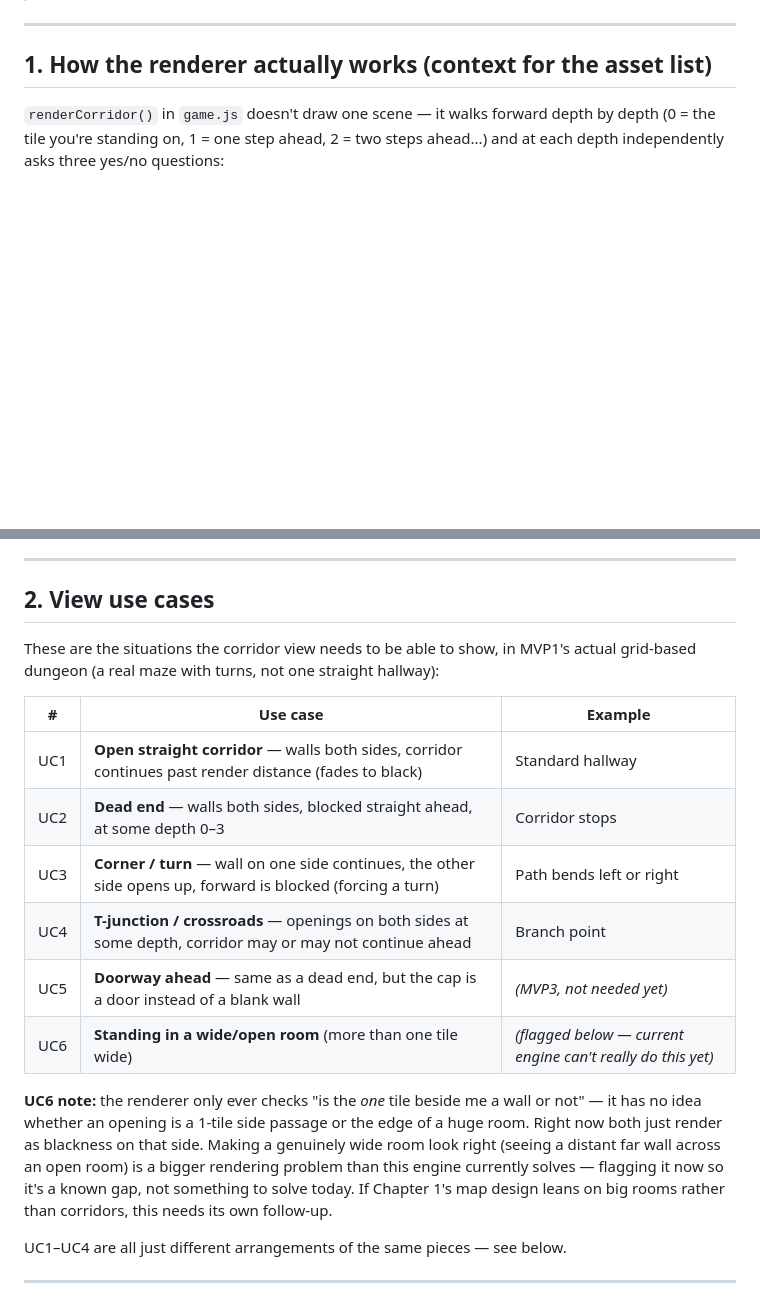
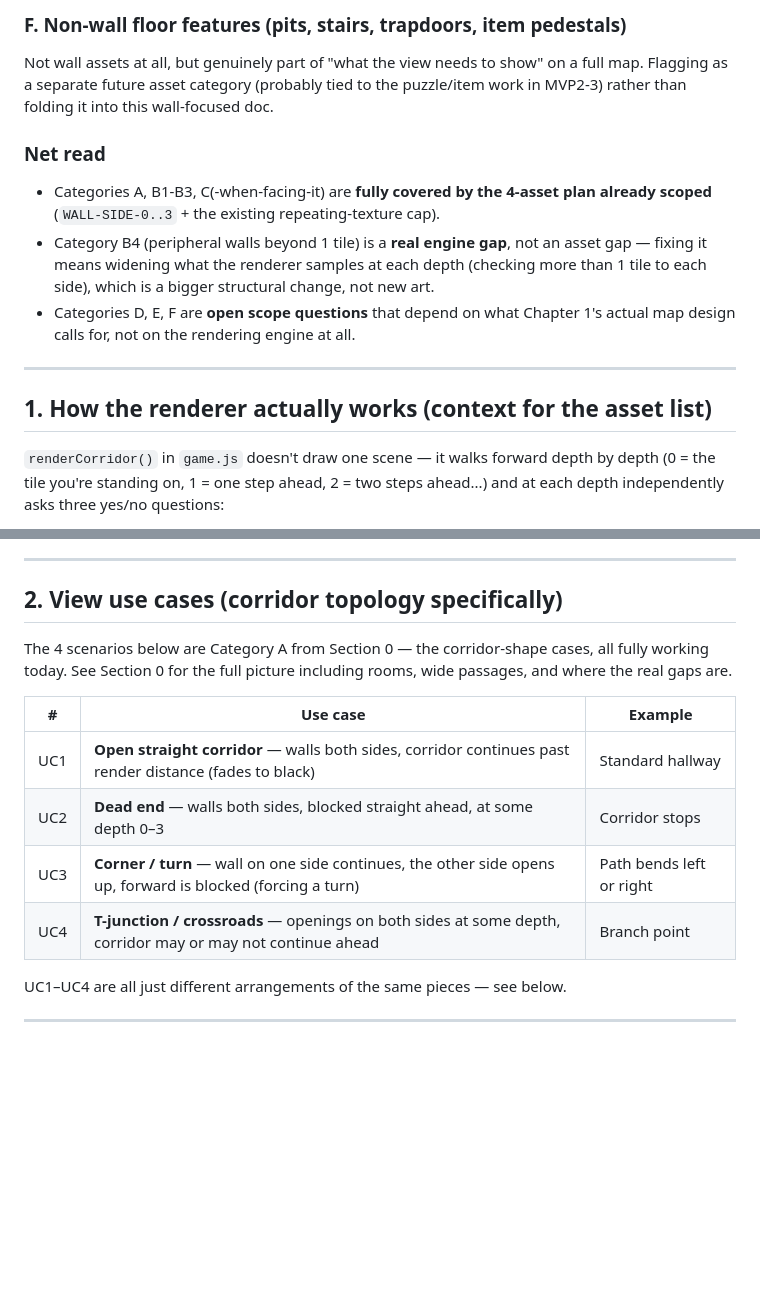
Before and after one commit to HutchNBoots/DungeonEngine, a Markdown page: docs/06-corridor-view-assets.md, 2 parts joined by grey strips. Rendered like a GitHub page; blank space fills up the shorter version.

```diff
--- a/docs/06-corridor-view-assets.md
+++ b/docs/06-corridor-view-assets.md
@@ -4,3 +33,10 @@
+### F. Non-wall floor features (pits, stairs, trapdoors, item pedestals)
+Not wall assets at all, but genuinely part of "what the view needs to show" on a full map. Flagging as a separate future asset category (probably tied to the puzzle/item work in MVP2-3) rather than folding it into this wall-focused doc.
+
+### Net read
+- Categories A, B1-B3, C(-when-facing-it) are **fully covered by the 4-asset plan already scoped** (`WALL-SIDE-0..3` + the existing repeating-texture cap).
+- Category B4 (peripheral walls beyond 1 tile) is a **real engine gap**, not an asset gap — fixing it means widening what the renderer samples at each depth (checking more than 1 tile to each side), which is a bigger structural change, not new art.
+- Categories D, E, F are **open scope questions** that depend on what Chapter 1's actual map design calls for, not on the rendering engine at all.
 
 ---
 
@@ -16,9 +52,9 @@ Whatever the answers are, it draws the matching pieces and moves to the next dep
 
 ---
 
-## 2. View use cases
+## 2. View use cases (corridor topology specifically)
 
-These are the situations the corridor view needs to be able to show, in MVP1's actual grid-based dungeon (a real maze with turns, not one straight hallway):
+The 4 scenarios below are Category A from Section 0 — the corridor-shape cases, all fully working today. See Section 0 for the full picture including rooms, wide passages, and where the real gaps are.
 
 | # | Use case | Example |
 |---|---|---|
@@ -26,10 +62,6 @@ These are the situations the corridor view needs to be able to show, in MVP1's a
 | UC2 | **Dead end** — walls both sides, blocked straight ahead, at some depth 0–3 | Corridor stops |
 | UC3 | **Corner / turn** — wall on one side continues, the other side opens up, forward is blocked (forcing a turn) | Path bends left or right |
 | UC4 | **T-junction / crossroads** — openings on both sides at some depth, corridor may or may not continue ahead | Branch point |
-| UC5 | **Doorway ahead** — same as a dead end, but the cap is a door instead of a blank wall | *(MVP3, not needed yet)* |
-| UC6 | **Standing in a wide/open room** (more than one tile wide) | *(flagged below — current engine can't really do this yet)* |
-
-**UC6 note:** the renderer only ever checks "is the *one* tile beside me a wall or not" — it has no idea whether an opening is a 1-tile side passage or the edge of a huge room. Right now both just render as blackness on that side. Making a genuinely wide room look right (seeing a distant far wall across an open room) is a bigger rendering problem than this engine currently solves — flagging it now so it's a known gap, not something to solve today. If Chapter 1's map design leans on big rooms rather than corridors, this needs its own follow-up.
 
 UC1–UC4 are all just different arrangements of the same pieces — see below.
 
```
Also changed, not shown: other parts of docs/06-corridor-view-assets.md (+29 -0 lines).
